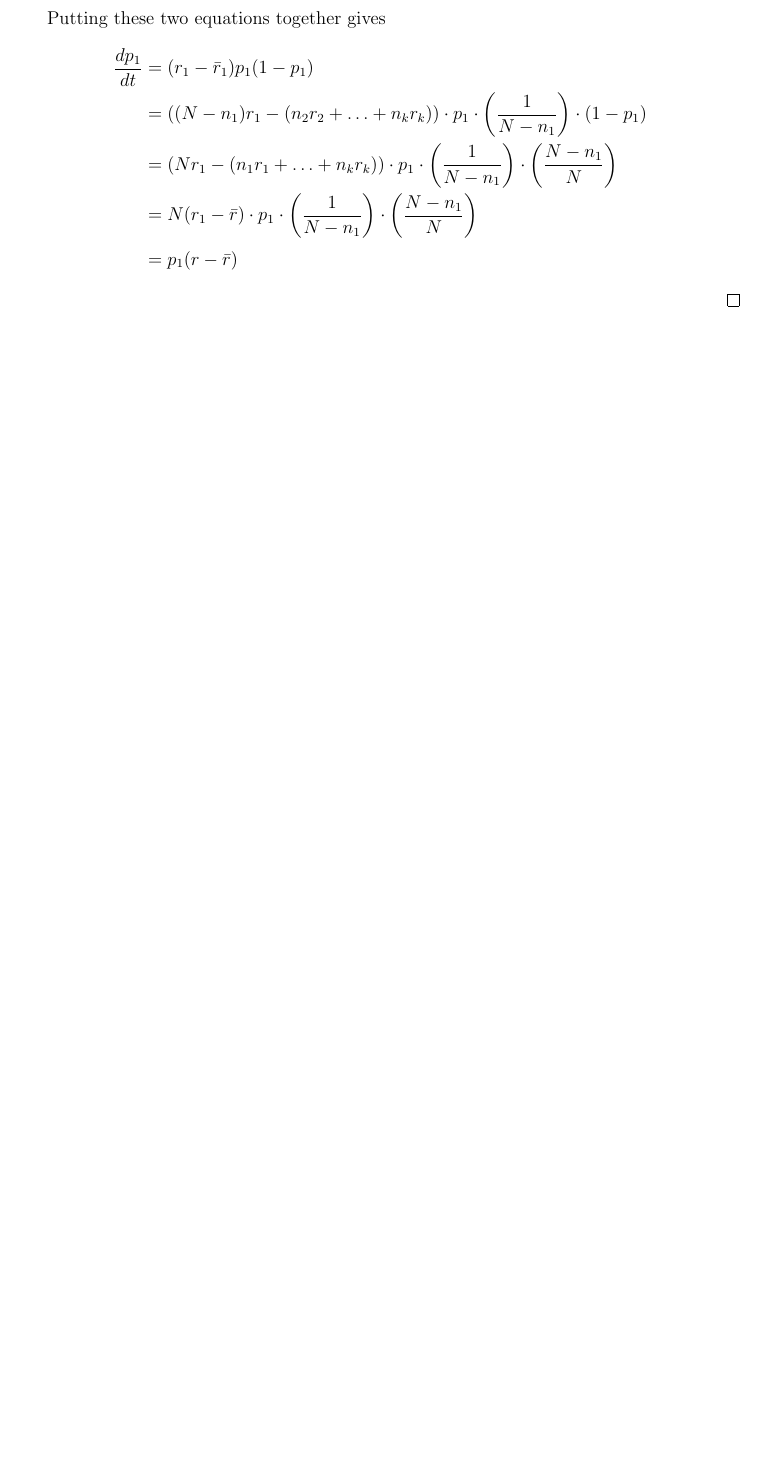
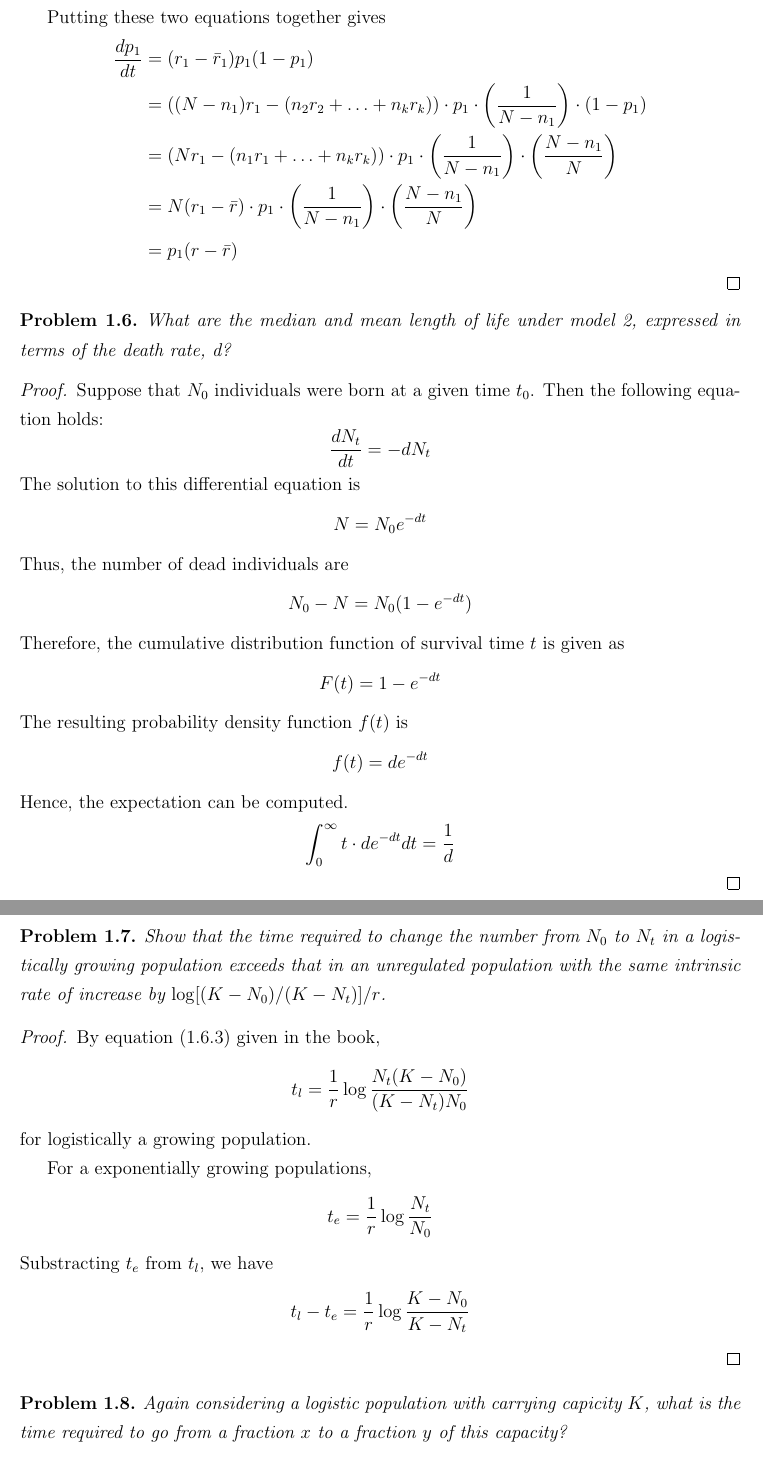
Before and after one commit to hanbin973/kimura_crow, a LaTeX document (kimura_crow.tex): part of page 5 of 5 before the commit and two parts of pages 5 and 6 of 6 after it, the two joined at a grey line, cut so that both start at the same text, the shorter picture padded with empty space. Compiled offline with pdfLaTeX.

Commit message:
chap 1 finished

```diff
--- a/kimura_crow.tex
+++ b/kimura_crow.tex
@@ -171,3 +171,59 @@ Hanbin Lee
 
         \end{problem}
 
+        \begin{problem}
+            What are the median and mean length of life under model 2, expressed in terms of the death rate, d?
+            \begin{proof}
+                Suppose that $N_0$ individuals were born at a given time $t_0$.
+                Then the following equation holds:
+                \begin{equation*}
+                    \frac{dN_t}{dt} = -dN_t
+                \end{equation*}
+                The solution to this differential equation is
+                \begin{equation*}
+                    N = N_0 e^{-dt}
+                \end{equation*}
+                Thus, the number of dead individuals are
+                \begin{equation*}
+                    N_0 - N = N_0(1-e^{-dt})
+                \end{equation*}
+                Therefore, the cumulative distribution function of survival time $t$ is given as
+                \begin{equation*}
+                    F(t) = 1- e^{-dt}
+                \end{equation*}
+                The resulting probability density function $f(t)$ is
+                \begin{equation*}
+                    f(t) = de^{-dt}
+                \end{equation*}
+                Hence, the expectation can be computed.
+                \begin{equation*}
+                    \int_{0}^{\infty} {t \cdot de^{-dt} dt} = \frac{1}{d}
+                \end{equation*}
+            \end{proof}
+        \end{problem}
+
+        \begin{problem}
+            Show that the time required to change the number from $N_0$ to $N_t$ in a logistically growing population exceeds that in an unregulated population with the same intrinsic rate of increase by $\log[(K-N_0)/(K-N_t)]/r$.
+            \begin{proof}
+                By equation (1.6.3) given in the book,
+                \begin{equation*}
+                    t_l = \frac{1}{r} \log \frac{N_t(K-N_0)}{(K-N_t)N_0}
+                \end{equation*}
+                for logistically a growing population.
+
+                For a exponentially growing populations,
+                \begin{equation*}
+                    t_e = \frac{1}{r} \log \frac{N_t}{N_0}
+                \end{equation*}
+                Substracting $t_e$ from $t_l$, we have
+                \begin{equation*}
+                    t_l - t_e = \frac{1}{r} \log \frac{K-N_0}{K-N_t}
+                \end{equation*}
+            \end{proof}
+        \end{problem}
+
+
+        \begin{problem}
+            Again considering a logistic population with carrying capicity $K$, what is the time required to go from a fraction $x$ to a fraction $y$ of this capacity?
+            \begin{proof}
+                Simply put $N_t = yK$ and $N_0 = xK$ to (1.6.3) of textbok.
```
Also changed, not shown: kimura_crow.pdf, kimura_crow.tex (25 more changed lines). Lines whose indentation alone changed are shown as unchanged.
